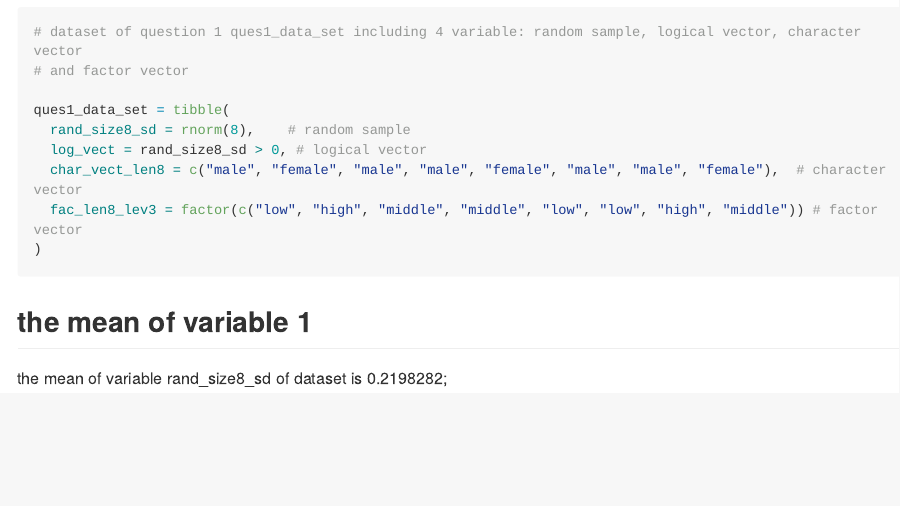
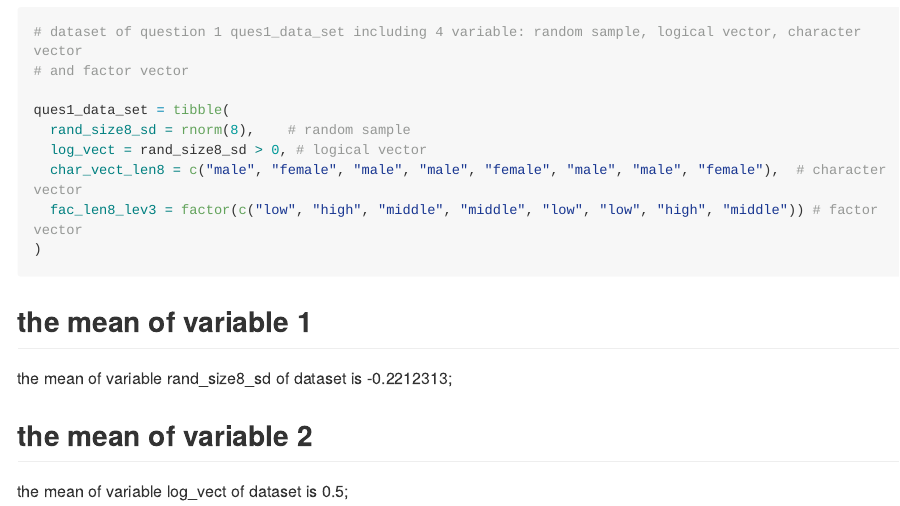
Before and after one commit to yh-cumc/p8105_hw1_yh2736, an R Markdown document (p8105_hw1_yh2736.Rmd): the page in a window 1100 px wide, from 230 px down. The pictures show the output file p8105_hw1_yh2736.md that the author committed with the source, drawn offline in the style of GitHub; long lines of code are wrapped.

Commit message:
take the mean of variable 2 success!!!

```diff
--- a/p8105_hw1_yh2736.Rmd
+++ b/p8105_hw1_yh2736.Rmd
@@ -30,3 +30,6 @@ ques1_data_set = tibble(
 
 ## the mean of variable 1
 the mean of variable rand_size8_sd of dataset is `r mean(ques1_data_set$rand_size8_sd)`;
+
+## the mean of variable 2
+the mean of variable log_vect of dataset is `r mean(ques1_data_set$log_vect)`;
```
Also changed, not shown: p8105_hw1_yh2736.md.
